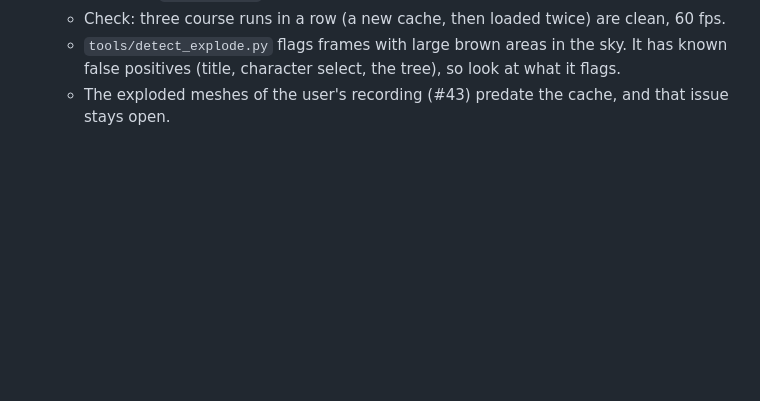
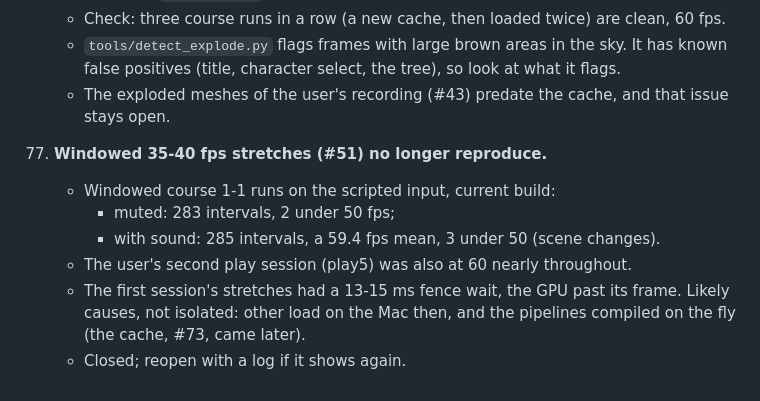
Before and after one commit to 1nsaint/SuperMarioWonderRecomp, a Markdown page: docs/nvn/DEBUG-2.md, the part around the change. Drawn GitHub-style; blank space fills up the shorter version.

Commit message:
docs: windowed fps (#51) not reproducible on the current build

```diff
--- a/docs/nvn/DEBUG-2.md
+++ b/docs/nvn/DEBUG-2.md
@@ -248,3 +248,12 @@ GitHub (issues #43-#48): the glitches in the user's recording of course 1-1 (`do
     - `tools/detect_explode.py` flags frames with large brown areas in the sky. It has known false positives (title,
       character select, the tree), so look at what it flags.
     - The exploded meshes of the user's recording (#43) predate the cache, and that issue stays open.
+
+77. **Windowed 35-40 fps stretches (#51) no longer reproduce.**
+    - Windowed course 1-1 runs on the scripted input, current build:
+      - muted: 283 intervals, 2 under 50 fps;
+      - with sound: 285 intervals, a 59.4 fps mean, 3 under 50 (scene changes).
+    - The user's second play session (play5) was also at 60 nearly throughout.
+    - The first session's stretches had a 13-15 ms fence wait, the GPU past its frame. Likely causes, not isolated:
+      other load on the Mac then, and the pipelines compiled on the fly (the cache, #73, came later).
+    - Closed; reopen with a log if it shows again.
```
